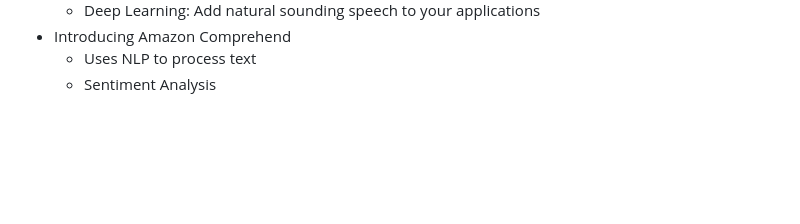
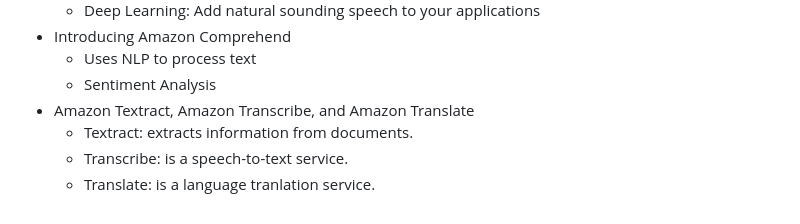
Before and after one commit to jackhwl/aws, a Markdown page: Practitioner/3_Deployment_Migration_and AI/Readme.md, the part around the change. Rendered like a GitHub page; blank space fills up the shorter version.

Commit message:
Amazon Textract, Amazon Transcribe, and Amazon Translate

```diff
--- a/Practitioner/3_Deployment_Migration_and AI/Readme.md
+++ b/Practitioner/3_Deployment_Migration_and AI/Readme.md
@@ -95,3 +95,7 @@
   - Introducing Amazon Comprehend
     - Uses NLP to process text
     - Sentiment Analysis
+  - Amazon Textract, Amazon Transcribe, and Amazon Translate
+    - Textract: extracts information from documents.
+    - Transcribe: is a speech-to-text service.
+    - Translate: is a language tranlation service.
```
